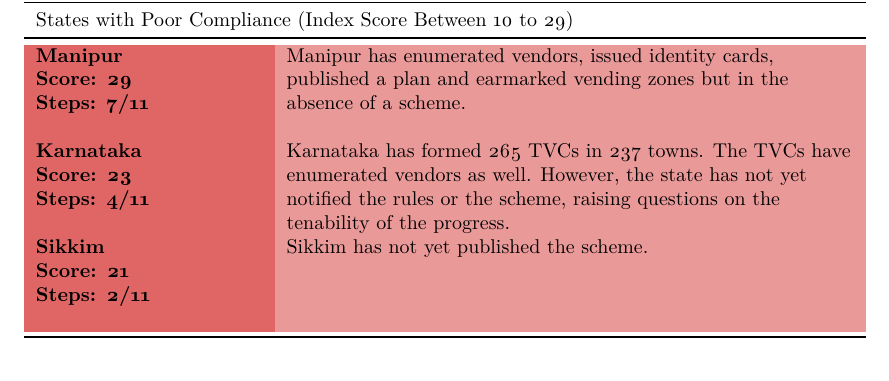
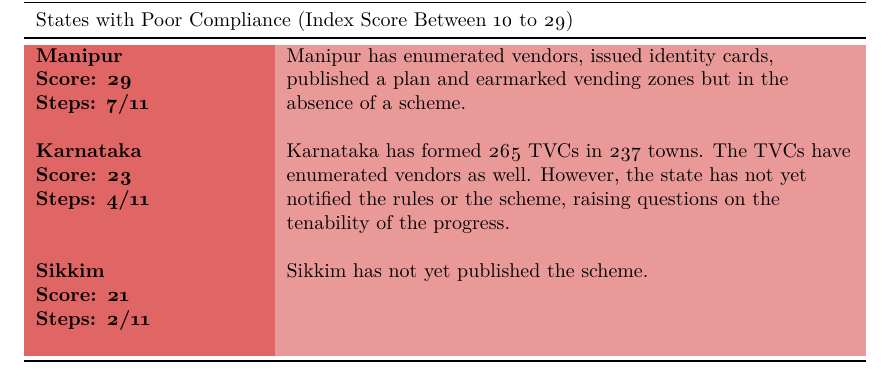
Before and after one commit to tarinisudhakar/SVAC-Report, a LaTeX document (SVAC report.tex): part of page 28 of 61, cut so that both start at the same text. Compiled offline with pdfLaTeX.

Commit message:
Updated Index Table
Added space between two rows.

```diff
--- a/SVAC report.tex
+++ b/SVAC report.tex
@@ -782,6 +782,8 @@ Although only 39 towns have TVCs, vendor enumeration is complete in 41 towns. It
 \newline
 \bf{Steps: 4/11} & \cellcolor{SVACred2}Karnataka has formed 265 TVCs in 237 towns. The TVCs have enumerated vendors as well. However, the state has not yet notified the rules or the scheme, raising questions on the tenability of the progress. \\
 
+\cellcolor{SVACred1} & \cellcolor{SVACred2} \\
+
 \cellcolor{SVACred1}\bf{Sikkim}
 \newline
 \bf{Score: 21}
```
